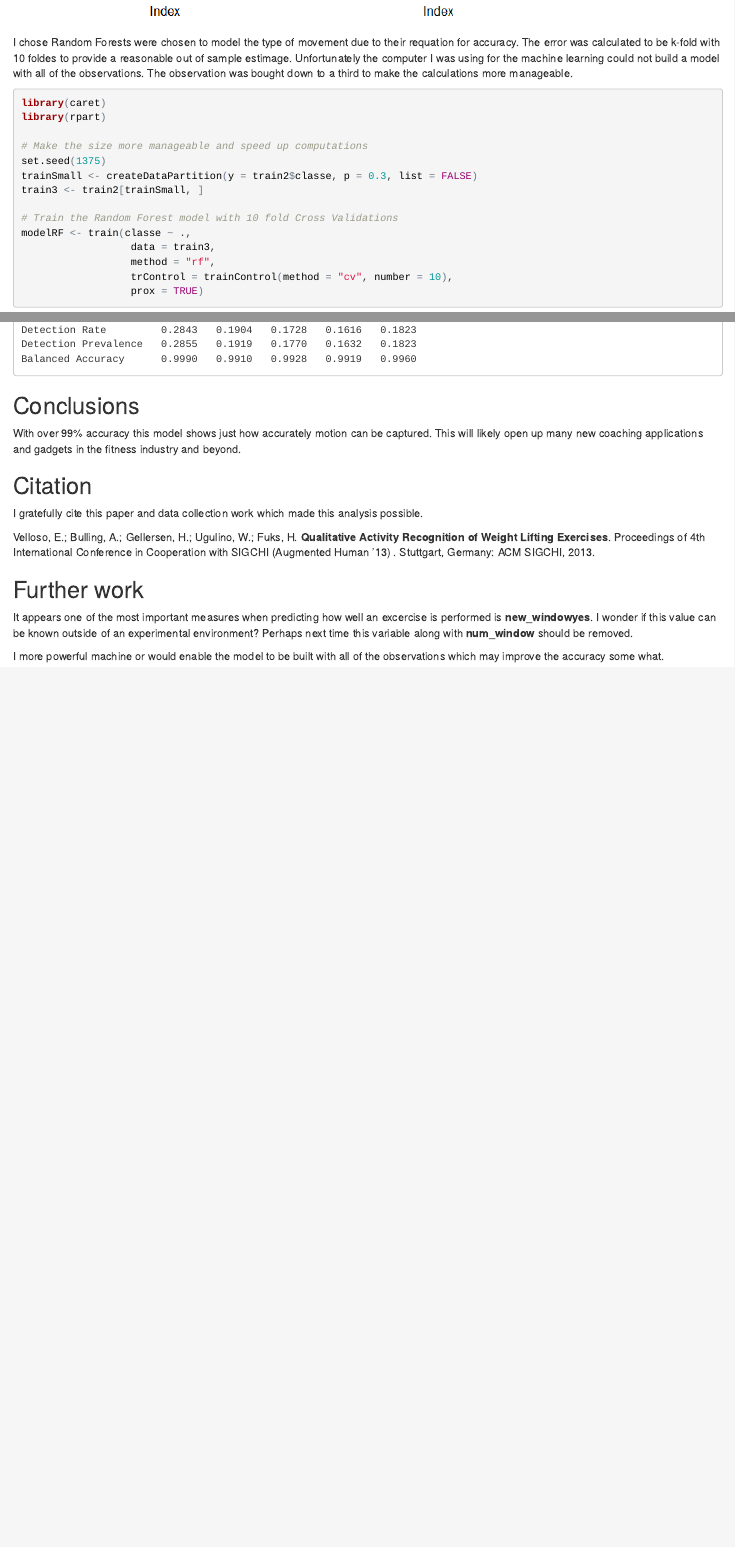
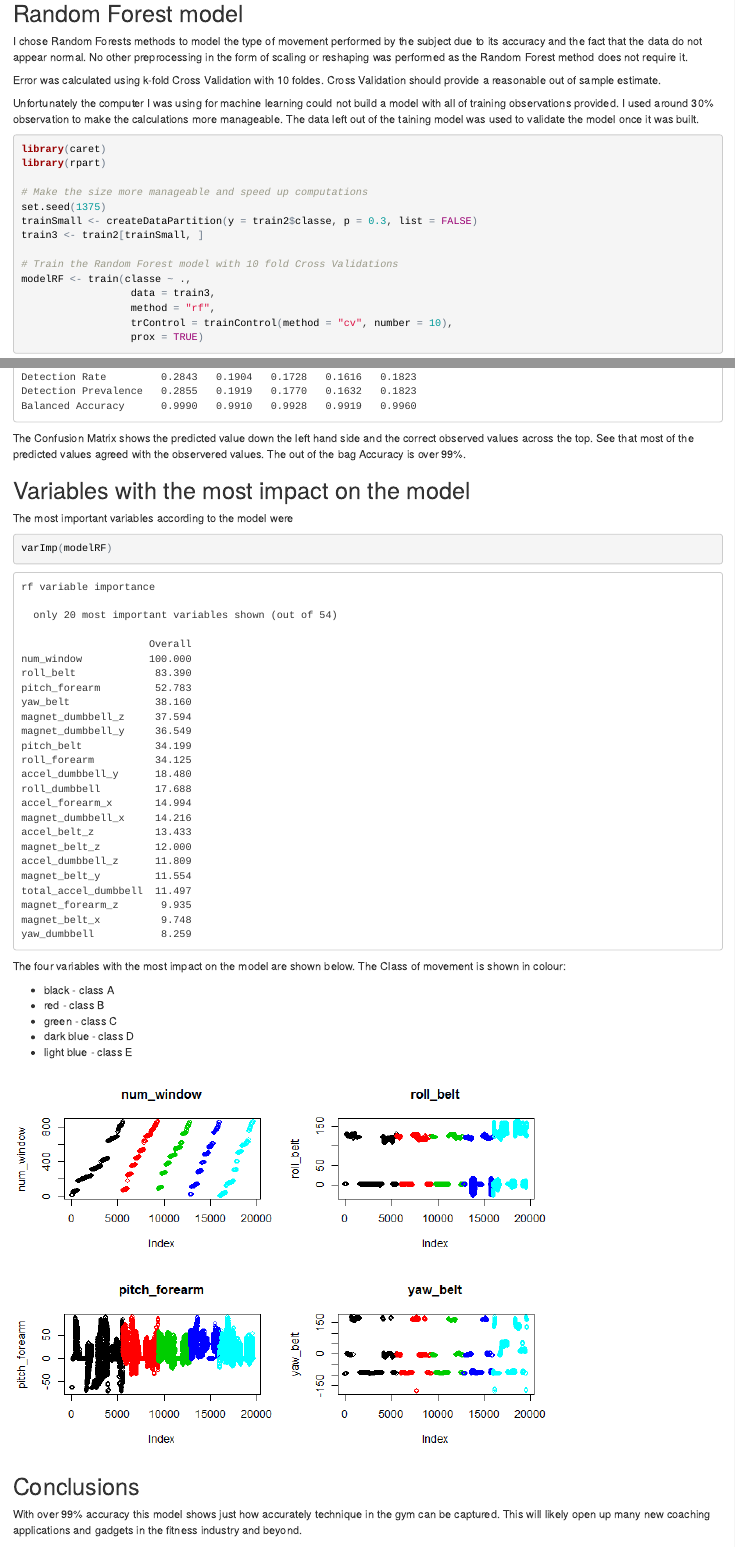
Before and after one commit to OksiMosenko/practicalmachinelearning-1, an R Markdown document (index.Rmd): the page in a window 1100 px wide, from 2130 px down before the commit and from 2190 px down after it, so that both start at the same text, and a second part further down, joined at a grey line. The pictures show the output file index.html that the author committed with the source, opened offline.

Commit message:
Changes uploaded to assignment.

````diff
--- a/index.Rmd
+++ b/index.Rmd
@@ -136,12 +139,17 @@ with(train, plot(gyros_dumbbell_x, col=classe,
 with(train2, plot(gyros_dumbbell_x, col=classe,
                   main = "Outlier removed"))
 
-
-
-
 ```
 
-I chose Random Forests were chosen to model the type of movement due to their requation for accuracy. The error was calculated to be k-fold with 10 foldes to provide a reasonable out of sample estimage. Unfortunately the computer I was using for the machine learning could not build a model with all of the observations. The observation was bought down to a third to make the calculations more manageable.
+## Random Forest model
+
+I chose Random Forests methods to model the type of movement performed by the
+subject due to its accuracy and the fact that the data do not appear normal. No other preprocessing in the form of scaling or reshaping was performed as the Random Forest method does not require it.
+
+Error was calculated using k-fold Cross Validation with 10 foldes. Cross Validation should provide a reasonable out of sample estimate.
+
+Unfortunately the computer I was using for machine learning could not build a model with all of training observations provided. I used around 30% observation to make the calculations more manageable. The data left out of the taining model
+was used to validate the model once it was built.
 
 ```{r predict, cache=TRUE}
 library(caret)
@@ -176,8 +186,42 @@ pred <- predict(modelRF, test2)
 confusionMatrix(pred, test2$classe)
 ```
 
+The Confusion Matrix shows the predicted value down the left hand side and the
+correct observed values across the top. See that most of the predicted values
+agreed with the observered values. The out of the bag Accuracy is over 99%.
+
+## Variables with the most impact on the model
+
+The most important variables according to the model were
+
+```{r}
+varImp(modelRF)
+```
+
+The four variables with the most impact on the model are shown below. The Class of movement is shown in colour:
+
+* black - class A
+* red - class B
+* green - class C
+* dark blue - class D
+* light blue - class E
+
+```{r plot2, cache= TRUE, echo = FALSE}
+par(mfrow=c(2, 2))
+with(train, plot(num_window, col=classe,
+                 main = "num_window"))
+                #legend("bottomright", col=col, legend=train$classe)
+with(train, plot(roll_belt, col=classe,
+                  main = "roll_belt"))
+with(train, plot(pitch_forearm, col=classe,
+                 main = "pitch_forearm"))
+                #legend("bottomright", col=col, legend=train$classe)
+with(train, plot(yaw_belt, col=classe,
+                  main = "yaw_belt"))
+```
+
 ## Conclusions
-With over 99% accuracy this model shows just how accurately motion can be captured. This will likely open  up many new coaching applications and gadgets in the fitness industry and beyond.
+With over 99% accuracy this model shows just how accurately technique in the gym can be captured. This will likely open up many new coaching applications and gadgets in the fitness industry and beyond.
 
 
 
@@ -188,6 +232,3 @@ I gratefully cite this paper and data collection work which made this analysis p
 Velloso, E.; Bulling, A.; Gellersen, H.; Ugulino, W.; Fuks, H. **Qualitative Activity Recognition of Weight Lifting Exercises**. Proceedings of 4th International Conference in Cooperation with SIGCHI (Augmented Human '13) . Stuttgart, Germany: ACM SIGCHI, 2013.
 
 ## Further work
-It appears one of the most important measures when predicting how well an excercise
-is performed is **new_windowyes**. I wonder if this value can be known outside of
-an experimental environment? Perhaps next time this variable along with **num_window**
@@ -194,3 +239,3 @@ an experimental environment? Perhaps next time this variable along with **num_wi
 should be removed.
 
-I more powerful machine or would enable the model to be built with all of the observations which may improve the accuracy some what.
+* A more powerful machine would enable the Random Forest model to be built using all of the observations which may improve the accuracy some what.
````
Also changed, not shown: predict.R (+4 -0 lines), fig/plot2-1.png (added), index.html, index.md, index.Rmd (33 more changed lines).
